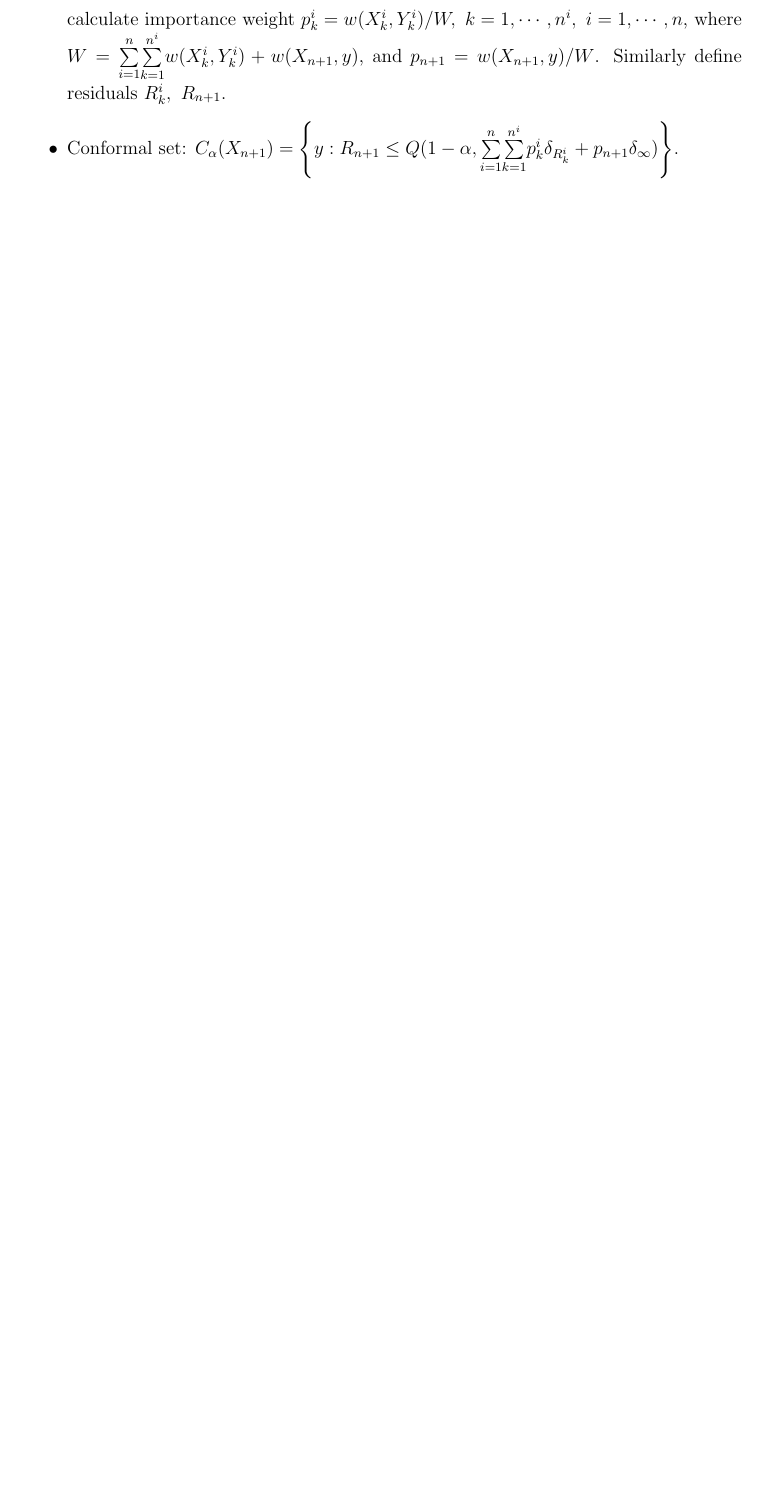
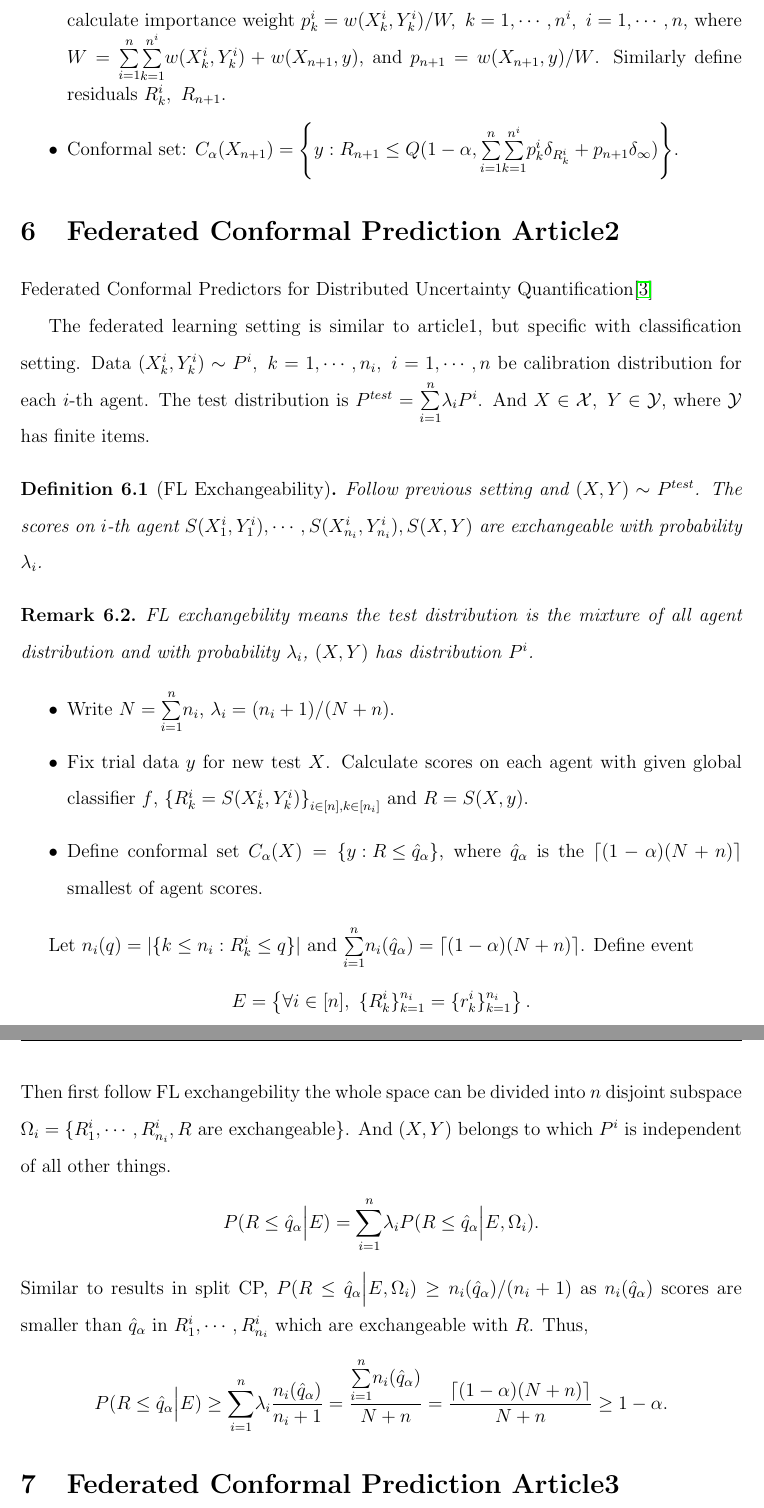
Before and after one commit to OswinMin/CoopFolderStat, a LaTeX document (Notes/Federated Conformal Prediction/General/1.tex): part of page 5 of 6 before the commit and two parts of pages 6 and 7 of 8 after it, the two joined at a grey line, cut so that both start at the same text, the shorter picture padded with empty space. Compiled offline with pdfLaTeX.

Commit message:
新一篇Federated文献

```diff
--- a/Notes/Federated Conformal Prediction/General/1.tex
+++ b/Notes/Federated Conformal Prediction/General/1.tex
@@ -190,6 +200,47 @@
         \item Fix any trial data $y$, similar to covariate shift setting, a common idea should be calculate importance weight $p_k^i=w(X_k^i,Y_k^i)/W,\ k=1,\cdots,n^i,\ i=1,\cdots,n$, where $W=\overset{n}{\underset{i=1}\sum}\overset{n^i}{\underset{k=1}\sum}w(X_k^i,Y_k^i)+w(X_{n+1},y)$, and $p_{n+1}=w(X_{n+1},y)/W$. Similarly define residuals $R_k^i,\ R_{n+1}$.
         \item Conformal set: $C_\alpha(X_{n+1})=\left\{ y: R_{n+1}\leq Q(1-\alpha,\overset{n}{\underset{i=1}\sum}\overset{n^i}{\underset{k=1}\sum}p_k^i\delta_{R_k^i}+p_{n+1}\delta_{\infty})\right\}$.
     \end{itemize}
+
+
+\section{Federated Conformal Prediction Article2}
+    Federated Conformal Predictors for Distributed Uncertainty Quantification\cite{lu2023federated}
+
+
+    The federated learning setting is similar to article1, but specific with classification setting. Data $(X_k^i,Y_k^i)\sim P^i,\ k=1,\cdots,n_i,\ i=1,\cdots,n$ be calibration distribution for each $i$-th agent. The test distribution is $P^{test}=\overset{n}{\underset{i=1}\sum}\lambda_iP^i$. And $X\in\mathcal{X},\ Y\in\mathcal{Y}$, where $\mathcal{Y}$ has finite items.
+
+
+    \begin{definition}[FL Exchangeability]
+        Follow previous setting and $(X,Y)\sim P^{test}$. The scores on $i$-th agent $S(X_1^i,Y_1^i),\cdots,S(X_{n_i}^i,Y_{n_i}^i),S(X,Y)$ are exchangeable with probability $\lambda_i$.
+    \end{definition}
+    \begin{remark}
+        FL exchangebility means the test distribution is the mixture of all agent distribution and with probability $\lambda_i$, $(X,Y)$ has distribution $P^i$.
+    \end{remark}
+
+
+    \begin{itemize}
+        \item Write $N=\overset{n}{\underset{i=1}\sum}n_i$, $\lambda_i=(n_i+1)/(N+n)$.
+        \item Fix trial data $y$ for new test $X$. Calculate scores on each agent with given global classifier $f$, $\left\{ R_k^i=S(X_k^i,Y_k^i) \right\}_{i\in[n],k\in[n_i]}$ and $R=S(X,y)$.
+        \item Define conformal set $C_\alpha(X)=\left\{ y:R\leq \hat{q}_\alpha \right\}$, where $\hat{q}_\alpha$ is the $\lceil(1-\alpha)(N+n)\rceil$ smallest of agent scores.
+    \end{itemize}
+
+
+    Let $n_i(q)=|\{k\leq n_i:R_k^i\leq q\}|$ and $\overset{n}{\underset{i=1}\sum}n_i(\hat{q}_\alpha)=\lceil(1-\alpha)(N+n)\rceil$. Define event
+    \begin{equation*}
+        E=\left\{ \forall i\in[n],\ \{R_k^i\}_{k=1}^{n_i}=\{r_k^i\}_{k=1}^{n_i} \right\}.
+    \end{equation*}
+    Then first follow FL exchangebility the whole space can be divided into $n$ disjoint subspace $\Omega_i=\{R_1^i,\cdots,R_{n_i}^i,R\text{ are exchangeable}\}$. And $(X,Y)$ belongs to which $P^i$ is independent of all other things.
+    \begin{align*}
+        P(R\leq\hat{q}_\alpha\Big|E)=\overset{n}{\underset{i=1}\sum}\lambda_iP(R\leq\hat{q}_\alpha\Big|E,\Omega_i).
+    \end{align*}
+    Similar to results in split CP, $P(R\leq\hat{q}_\alpha\Big|E,\Omega_i)\geq n_i(\hat{q}_\alpha)/(n_i+1)$ as $n_i(\hat{q}_\alpha)$ scores are smaller than $\hat{q}_\alpha$ in $R_1^i,\cdots,R_{n_i}^i$ which are exchangeable with $R$. Thus,
+    \begin{equation*}
+        P(R\leq\hat{q}_\alpha\Big|E)\geq \overset{n}{\underset{i=1}\sum}\lambda_i\dfrac{n_i(\hat{q}_\alpha)}{n_i+1}=\dfrac{\overset{n}{\underset{i=1}\sum}n_i(\hat{q}_\alpha)}{N+n}=\dfrac{\lceil(1-\alpha)(N+n)\rceil}{N+n}\geq 1-\alpha.
+    \end{equation*}
+
+
+\section{Federated Conformal Prediction Article3}
+    One-Shot Federated Conformal Prediction\cite{humbert2023one}
+    Still assume a similar setting, data $(X_k^i,Y_k^i)\sim P^i,\ k=1,\cdots,m,\ i=1,\cdots,n$ be calibration distribution for each $i$-th agent. And scores $R^i=(R_1^i,\cdots,R_m^i)$ for $i$-th agent.
 \newpage
 \bibliographystyle{plain}
 \bibliography{ref}
```
Also changed, not shown: Notes/Federated Conformal Prediction/General/ref.bib (+16 -0 lines), Articles/Federated Conformal Prediction/Advances and open problems in federated learning.pdf (added), Articles/Federated Conformal Prediction/Federated Conformal Predictors for Distributed Uncertainty Quantification.pdf, Notes/Federated Conformal Prediction/General/1.pdf, Notes/Federated Conformal Prediction/General/1.tex (10 more changed lines).
